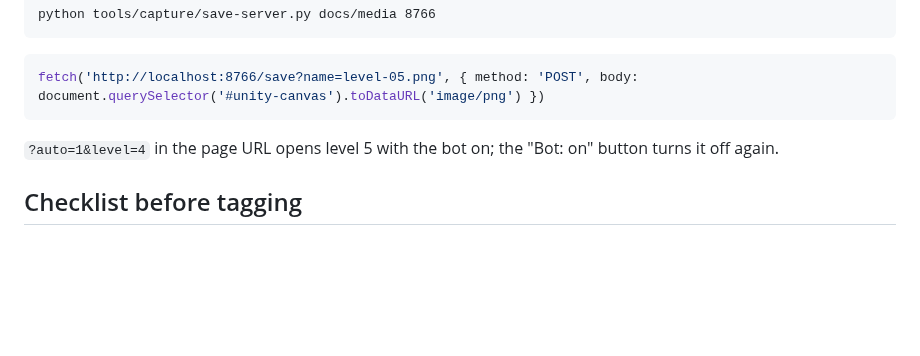
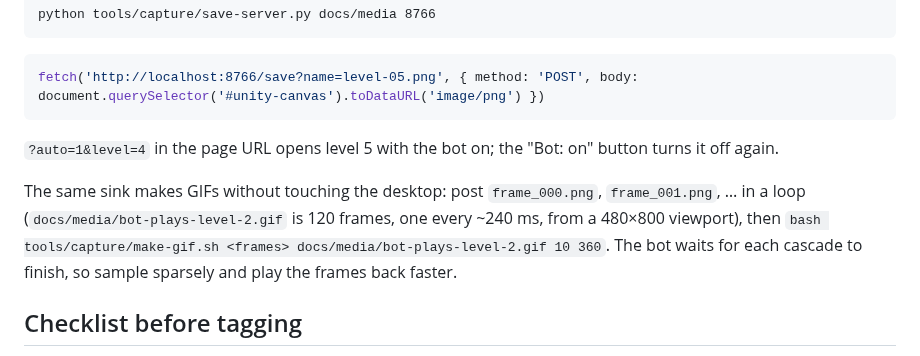
Before and after one commit to RizgarOzan/match3-lab, a Markdown page: docs/release.md, the part around the change. GitHub-like rendering; blank space fills up the shorter version.

```diff
--- a/docs/release.md
+++ b/docs/release.md
@@ -55,6 +55,11 @@ fetch('http://localhost:8766/save?name=level-05.png', { method: 'POST', body: do
 
 `?auto=1&level=4` in the page URL opens level 5 with the bot on; the "Bot: on" button turns it off again.
 
+The same sink makes GIFs without touching the desktop: post `frame_000.png`, `frame_001.png`, …
+in a loop (`docs/media/bot-plays-level-2.gif` is 120 frames, one every ~240 ms, from a 480×800
+viewport), then `bash tools/capture/make-gif.sh <frames> docs/media/bot-plays-level-2.gif 10 360`.
+The bot waits for each cascade to finish, so sample sparsely and play the frames back faster.
+
 ## Checklist before tagging
 
 - `dotnet test tests/Match3Lab.Core.Tests` green
```
Also changed, not shown: README.md (+20 -6 lines), docs/media/bot-plays-level-2.gif (added), 2 other files.
